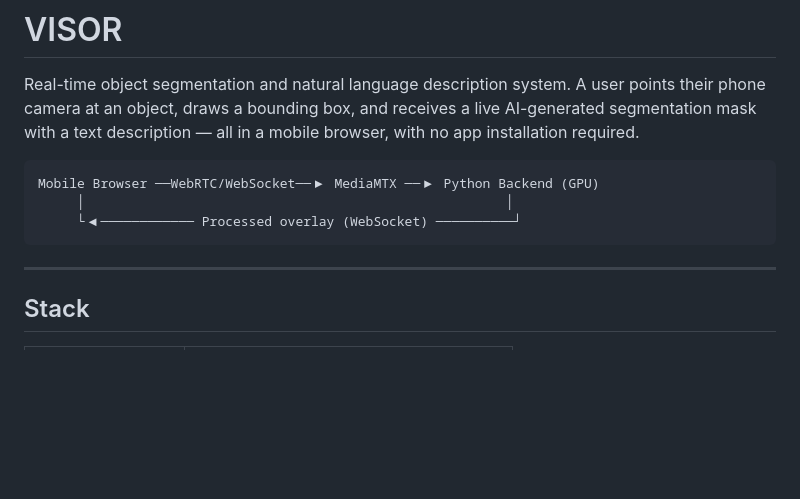
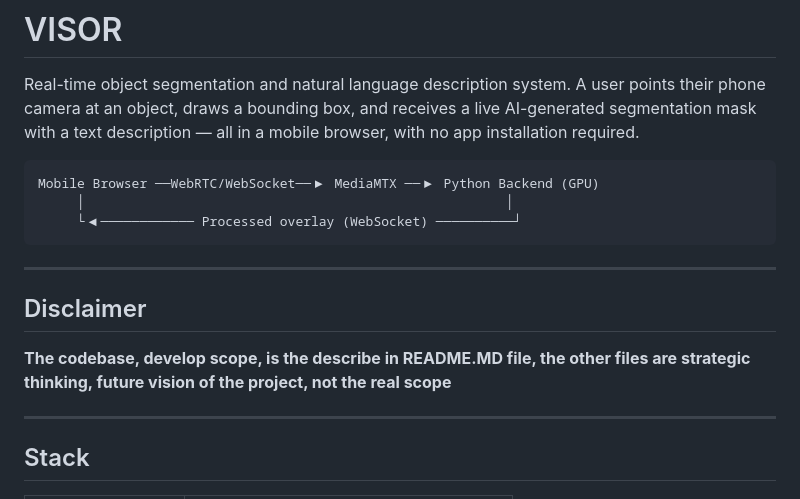
Before and after one commit to qwerteleven/VISOR, a Markdown page: README.MD, the part around the change. Drawn GitHub-style; blank space fills up the shorter version.

````diff
--- a/README.MD
+++ b/README.MD
@@ -7,6 +7,15 @@ Mobile Browser ──WebRTC/WebSocket──▶ MediaMTX ──▶ Python Backend
      │                                                      │
      └◀──────────── Processed overlay (WebSocket) ──────────┘
 ```
+
+---
+
+## Disclaimer
+
+**The codebase, develop scope, is the describe in README.MD file, the other files are strategic thinking, future vision of the project, not the real scope**
+
+
+
 
 ---
 
````
